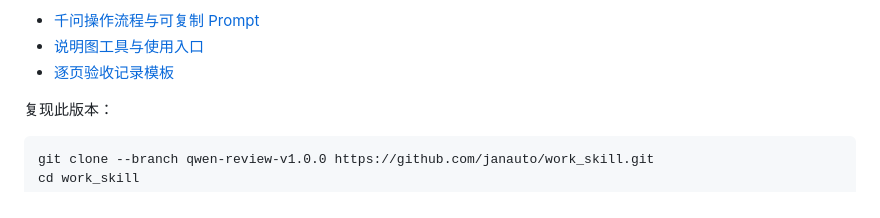
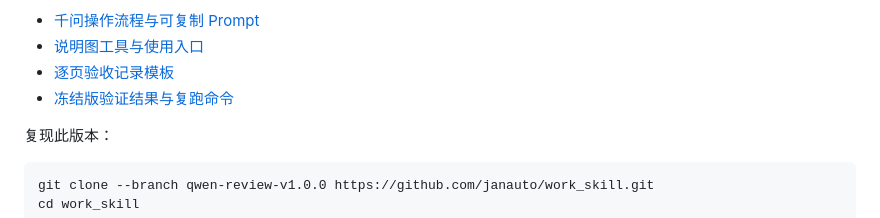
Before and after one commit to janauto/work_skill, a Markdown page: README.md, the part around the change. Drawn GitHub-style.

Commit message:
docs(qwen-review): record freeze validation and replay commands

```diff
--- a/README.md
+++ b/README.md
@@ -506,6 +506,7 @@ flowchart LR
 - [千问操作流程与可复制 Prompt](qwen-patent-review/references/workflow.md)
 - [说明图工具与使用入口](qwen-patent-review/SKILL.md)
 - [逐页验收记录模板](qwen-patent-review/references/acceptance-template.md)
+- [冻结版验证结果与复跑命令](qwen-patent-review/references/freeze-validation.md)
 
 复现此版本：
 
```
Also changed, not shown: qwen-patent-review/SKILL.md (+1 -0 lines), qwen-patent-review/references/freeze-validation.md (added, +46 -0 lines).
